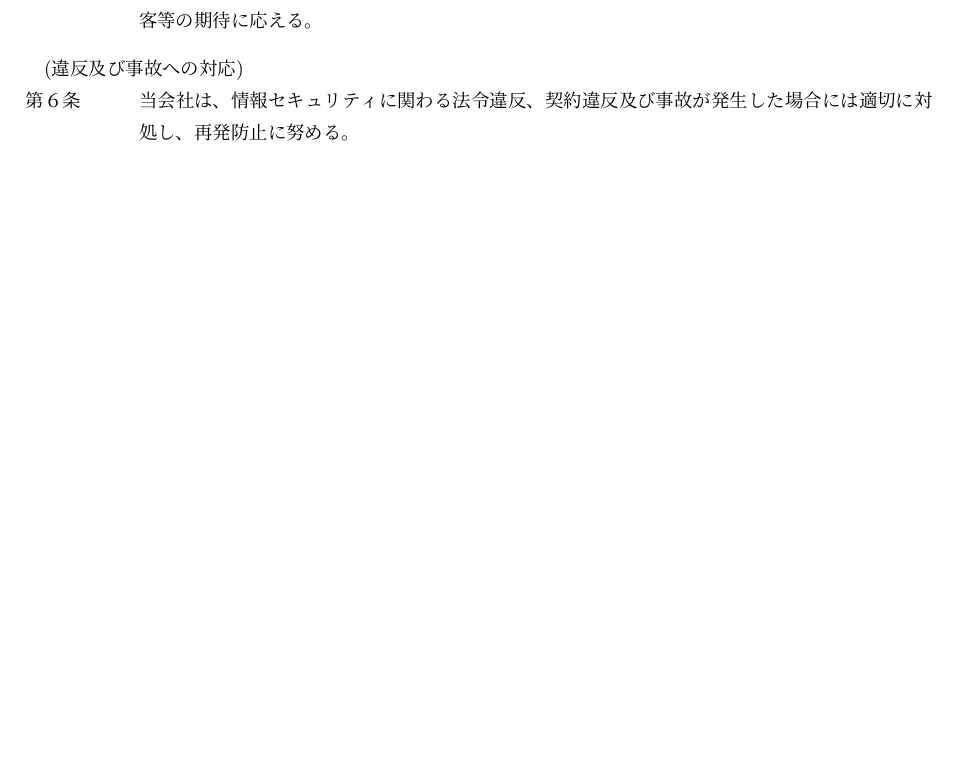
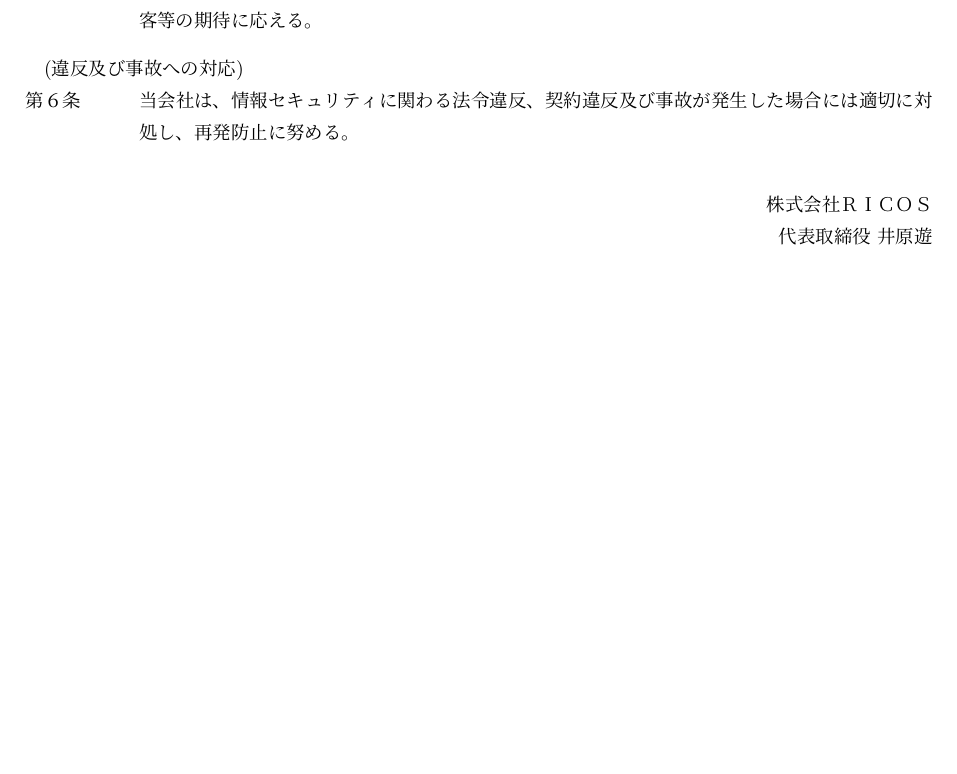
Before and after one commit to ricosjp/rules_organization, a LaTeX document (src/情報セキュリティに関する基本方針.tex): part of the page, cut so that both start at the same text, the shorter picture padded with empty space. Compiled offline with upLaTeX and dvipdfmx.

Commit message:
update 情報セキュリティに関する基本方針

```diff
--- a/src/情報セキュリティに関する基本方針.tex
+++ b/src/情報セキュリティに関する基本方針.tex
@@ -44,4 +44,7 @@
 \article{違反及び事故への対応}
 当会社は、情報セキュリティに関わる法令違反、契約違反及び事故が発生した場合には適切に対処し、再発防止に努める。
 
+\vskip 2em
+\rightline{株式会社ＲＩＣＯＳ}
+\rightline{代表取締役 井原遊}
 \end{document}
```
